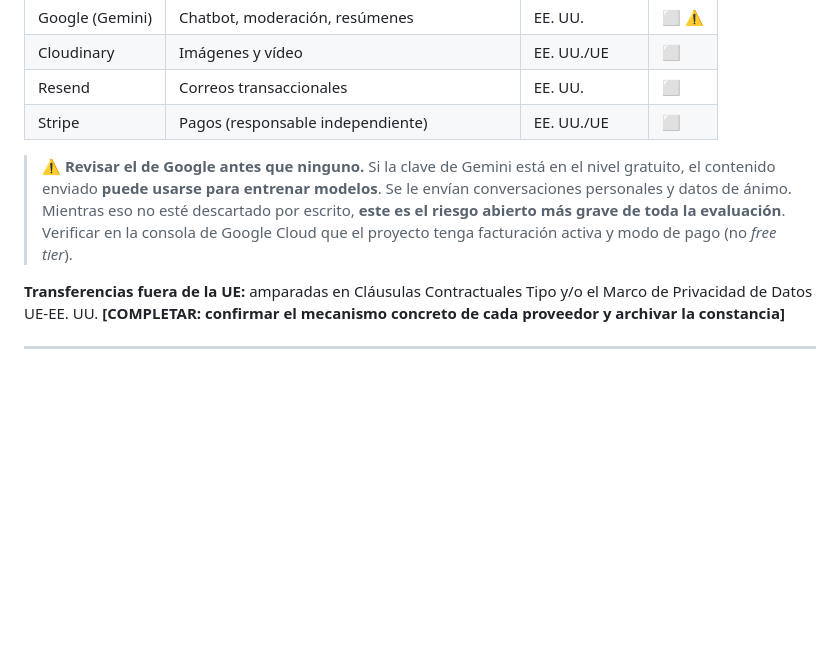
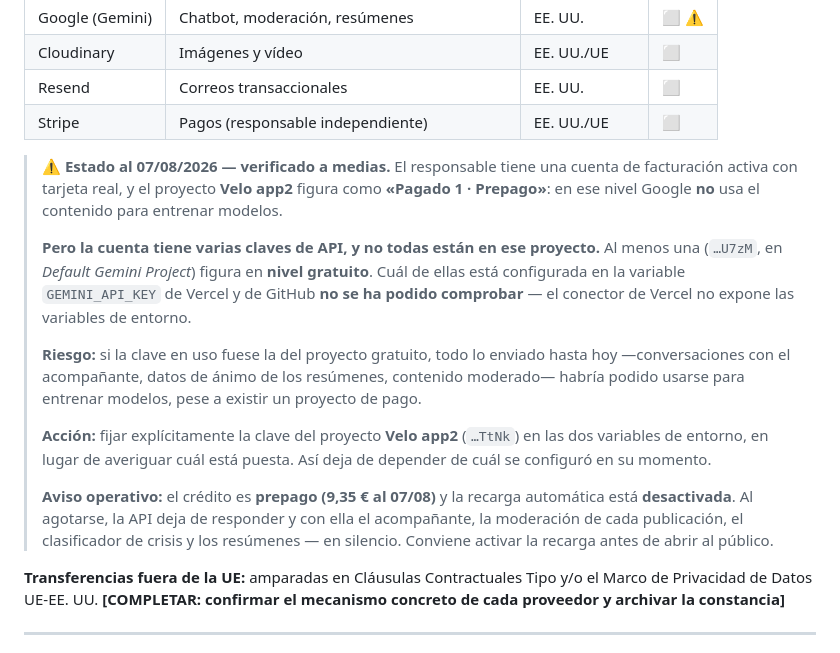
Before and after one commit to diego85greco-coder/Velo, a Markdown page: LEGAL-DPIA.md, the part around the change. GitHub-like rendering; blank space fills up the shorter version.

Commit message:
DPIA: registrar que hay varias claves de Gemini y no todas son del proyecto pago
La captura de AI Studio confirma que el proyecto Velo app2 está en "Pagado 1",
donde Google no usa el contenido para entrenar. Pero la cuenta tiene varias
claves y al menos una (…U7zM, en Default Gemini Project) está en nivel
gratuito. Cuál está puesta en GEMINI_API_KEY no se pudo comprobar: el conector
de Vercel no expone las variables de entorno.

La acción correcta no es averiguar cuál está, sino fijar explícitamente la del
proyecto pago en las dos variables. Queda anotado, junto al aviso de que el
crédito es prepago con recarga automática desactivada.

Co-Authored-By: Claude Opus 5 <noreply@anthropic.com>
Claude-Session: https://claude.ai/code/session_012GV6TCxCeg1GDAgUbSxCSG

```diff
--- a/LEGAL-DPIA.md
+++ b/LEGAL-DPIA.md
@@ -132,12 +132,31 @@ funciona sin ello. **[COMPLETAR: confirmar este criterio]**
 | Resend | Correos transaccionales | EE. UU. | ⬜ |
 | Stripe | Pagos (responsable independiente) | EE. UU./UE | ⬜ |
 
-> ⚠️ **Revisar el de Google antes que ninguno.** Si la clave de Gemini está en
-> el nivel gratuito, el contenido enviado **puede usarse para entrenar modelos**.
-> Se le envían conversaciones personales y datos de ánimo. Mientras eso no esté
-> descartado por escrito, **este es el riesgo abierto más grave de toda la
-> evaluación**. Verificar en la consola de Google Cloud que el proyecto tenga
-> facturación activa y modo de pago (no *free tier*).
+> ⚠️ **Estado al 07/08/2026 — verificado a medias.** El responsable tiene una
+> cuenta de facturación activa con tarjeta real, y el proyecto **Velo app2**
+> figura como **«Pagado 1 · Prepago»**: en ese nivel Google **no** usa el
+> contenido para entrenar modelos.
+>
+> **Pero la cuenta tiene varias claves de API, y no todas están en ese
+> proyecto.** Al menos una (`…U7zM`, en *Default Gemini Project*) figura en
+> **nivel gratuito**. Cuál de ellas está configurada en la variable
+> `GEMINI_API_KEY` de Vercel y de GitHub **no se ha podido comprobar** — el
+> conector de Vercel no expone las variables de entorno.
+>
+> **Riesgo:** si la clave en uso fuese la del proyecto gratuito, todo lo enviado
+> hasta hoy —conversaciones con el acompañante, datos de ánimo de los resúmenes,
+> contenido moderado— habría podido usarse para entrenar modelos, pese a existir
+> un proyecto de pago.
+>
+> **Acción:** fijar explícitamente la clave del proyecto **Velo app2** (`…TtNk`)
+> en las dos variables de entorno, en lugar de averiguar cuál está puesta. Así
+> deja de depender de cuál se configuró en su momento.
+>
+> **Aviso operativo:** el crédito es **prepago (9,35 € al 07/08)** y la recarga
+> automática está **desactivada**. Al agotarse, la API deja de responder y con
+> ella el acompañante, la moderación de cada publicación, el clasificador de
+> crisis y los resúmenes — en silencio. Conviene activar la recarga antes de
+> abrir al público.
 
 **Transferencias fuera de la UE:** amparadas en Cláusulas Contractuales Tipo y/o
 el Marco de Privacidad de Datos UE-EE. UU. **[COMPLETAR: confirmar el mecanismo
```
